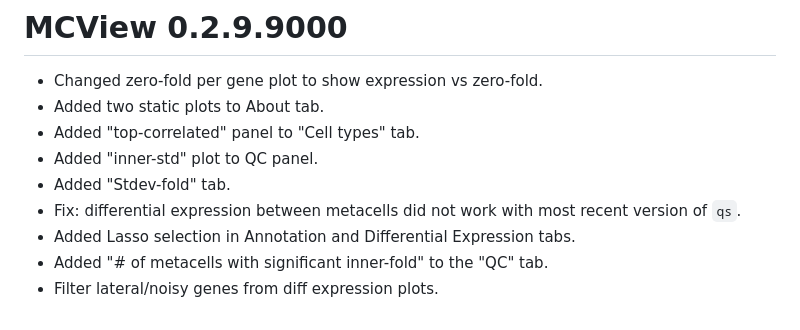
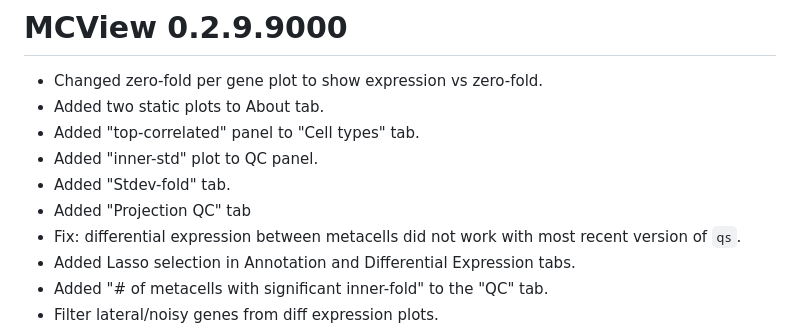
Before and after one commit to tanaylab/MCView, a Markdown page: NEWS.md, the part around the change. GitHub-like rendering.

```diff
--- a/NEWS.md
+++ b/NEWS.md
@@ -5,6 +5,7 @@
 * Added "top-correlated" panel to "Cell types" tab.
 * Added "inner-std" plot to QC panel.
 * Added "Stdev-fold" tab.
+* Added "Projection QC" tab
 * Fix: differential expression between metacells did not work with most recent version of `qs`.
 * Added Lasso selection in Annotation and Differential Expression tabs.
 * Added "# of metacells with significant inner-fold" to the "QC" tab.
```
